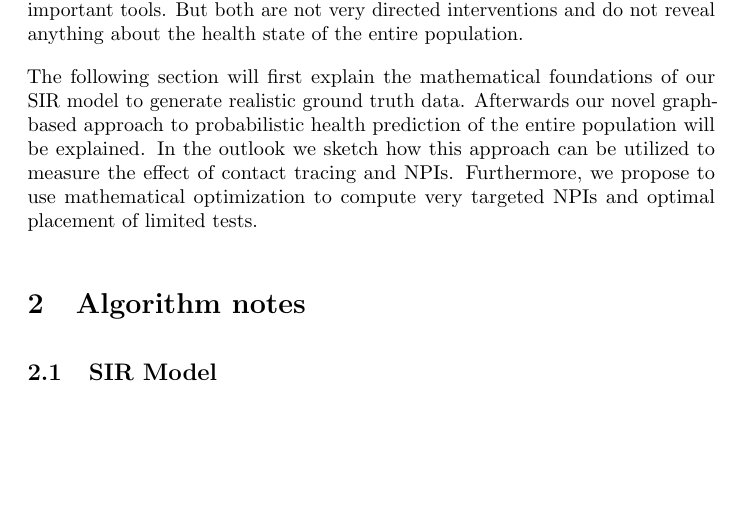
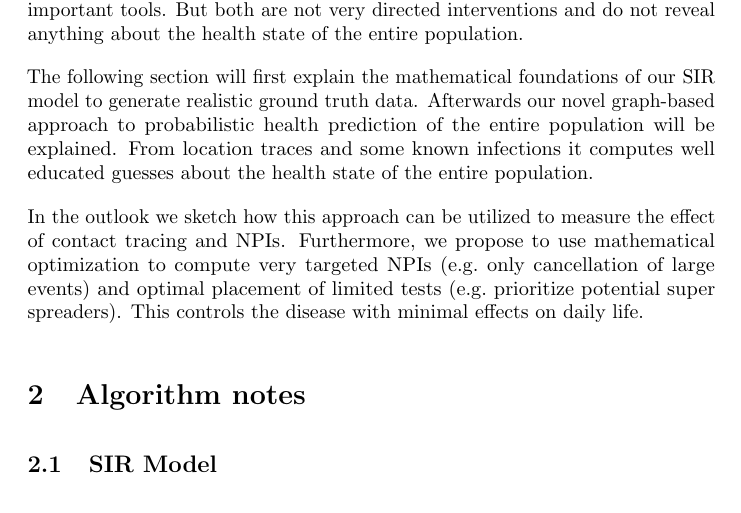
Before and after one commit to PellelNitram/corona_contact_tracing, a LaTeX paper (docs/corona_contact_tracing.tex, which reads docs/introduction.tex): part of page 2 of 9, cut so that both start at the same text, the shorter picture padded with empty space. Compiled offline with pdfLaTeX.

Commit message:
polish introduction

```diff
--- a/docs/introduction.tex
+++ b/docs/introduction.tex
@@ -15,5 +15,8 @@ But both are not very directed interventions and do not reveal anything about th
 
 The following section will first explain the mathematical foundations of our SIR model to generate realistic ground truth data.
 Afterwards our novel graph-based approach to probabilistic health prediction of the entire population will be explained.
+From location traces and some known infections it computes well educated guesses about the health state of the entire population.
+
 In the outlook we sketch how this approach can be utilized to measure the effect of contact tracing and NPIs.
-Furthermore, we propose to use mathematical optimization to compute very targeted NPIs and optimal placement of limited tests.
+Furthermore, we propose to use mathematical optimization to compute very targeted NPIs (e.g.\ only cancellation of large events) and optimal placement of limited tests (e.g.\ prioritize potential super spreaders).
+This controls the disease with minimal effects on daily life.
```
